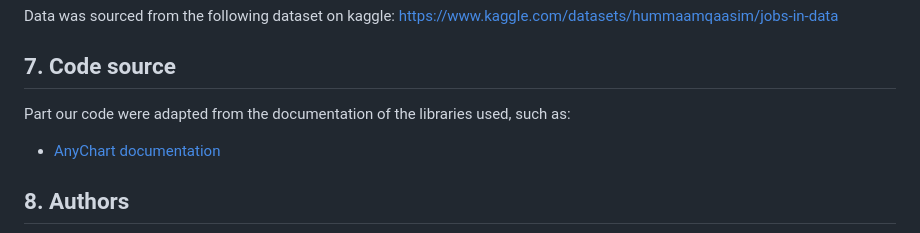
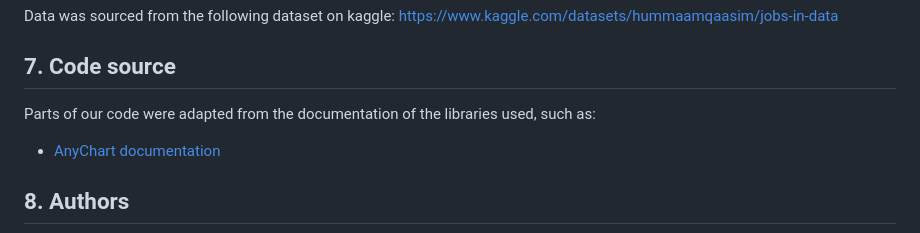
Before and after one commit to catisf/jobs-in-data, a Markdown page: README.md, the part around the change. GitHub-like rendering.

```diff
--- a/README.md
+++ b/README.md
@@ -51,7 +51,7 @@ We used a publicly available dataset. The dataset contains no personal informati
 Data was sourced from the following dataset on kaggle: https://www.kaggle.com/datasets/hummaamqaasim/jobs-in-data
 
 ## 7. Code source
-Part our code were adapted from the documentation of the libraries used, such as:
+Parts of our code were adapted from the documentation of the libraries used, such as:
 - [AnyChart documentation](https://docs.anychart.com/Maps/Choropleth_Map)
 
 ## 8. Authors
```
